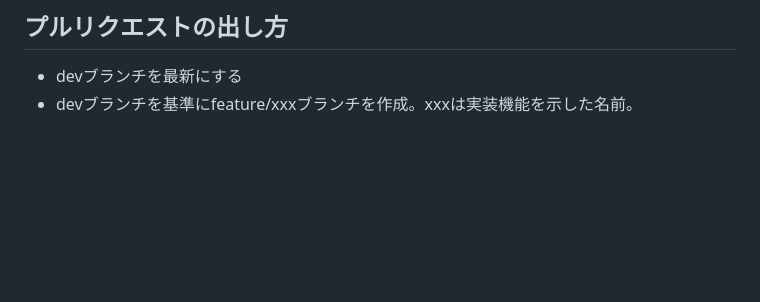
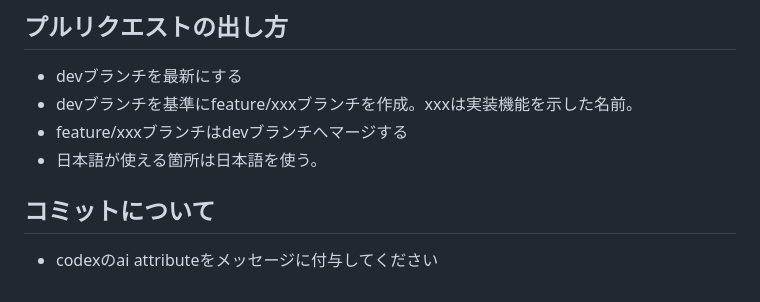
Before and after one commit to JADENgygo/shogi-otoshi, a Markdown page: AGENTS.md, the part around the change. Drawn GitHub-style; blank space fills up the shorter version.

Commit message:
docs: エージェント向け開発手順を更新
Co-authored-by: Codex <codex@openai.com>

```diff
--- a/AGENTS.md
+++ b/AGENTS.md
@@ -62,3 +62,9 @@
 
 - devブランチを最新にする
 - devブランチを基準にfeature/xxxブランチを作成。xxxは実装機能を示した名前。
+- feature/xxxブランチはdevブランチへマージする
+- 日本語が使える箇所は日本語を使う。
+
+## コミットについて
+
+- codexのai attributeをメッセージに付与してください
```
